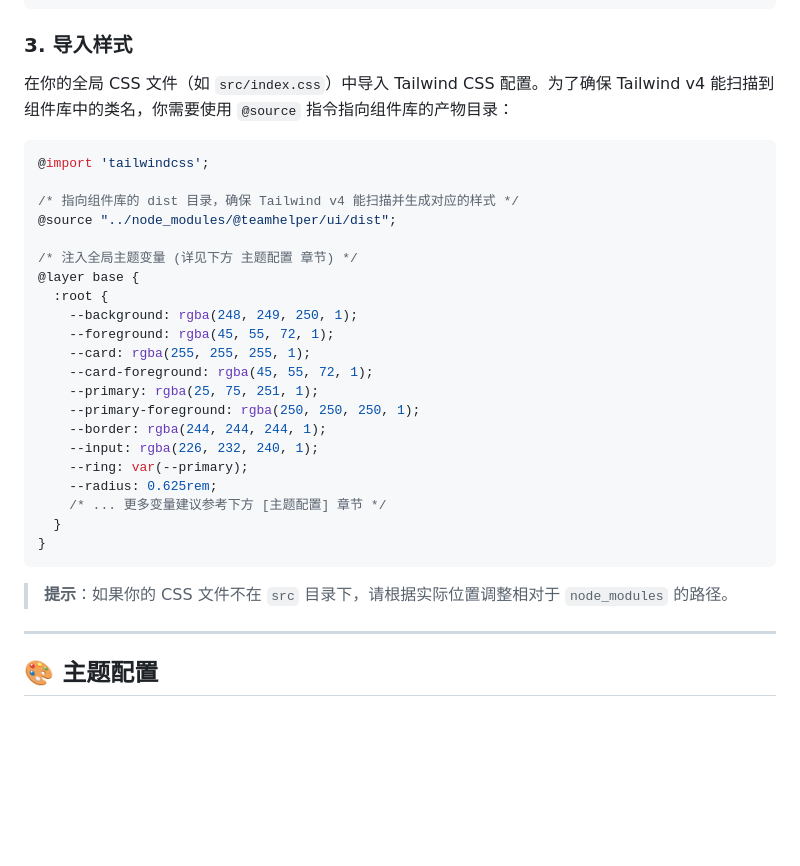
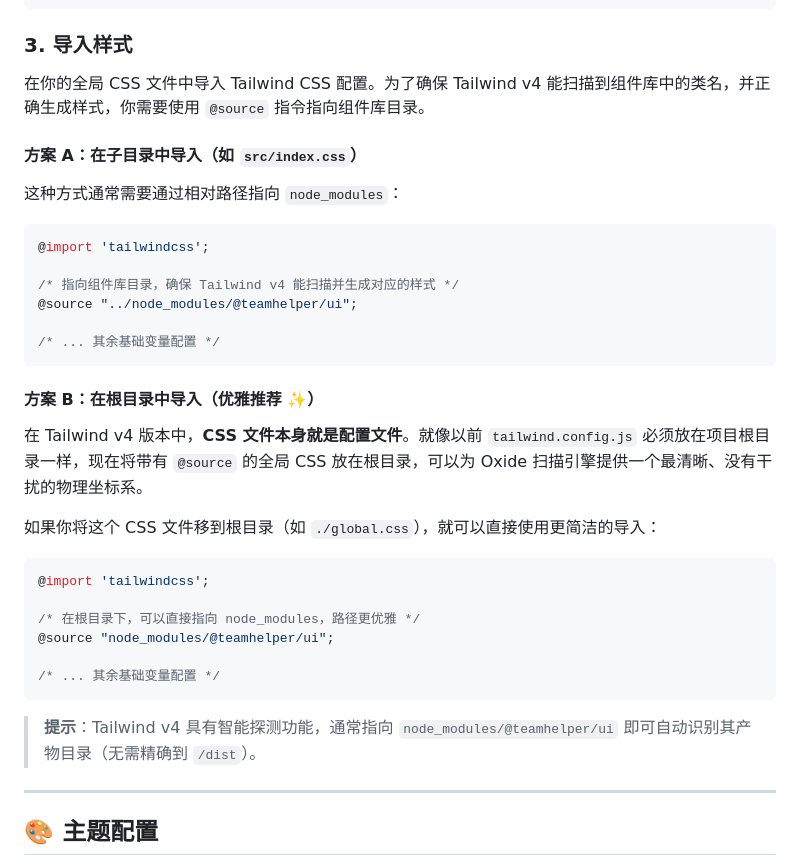
Before and after one commit to ngwszsd/teamhelper-ui, a Markdown page: README.md, the part around the change. GitHub-like rendering; blank space fills up the shorter version.

Commit message:
docs: 修复文档

````diff
--- a/README.md
+++ b/README.md
@@ -88,33 +88,37 @@ function App() {
 
 ### 3. 导入样式
 
-在你的全局 CSS 文件（如 `src/index.css`）中导入 Tailwind CSS 配置。为了确保 Tailwind v4 能扫描到组件库中的类名，你需要使用 `@source` 指令指向组件库的产物目录：
+在你的全局 CSS 文件中导入 Tailwind CSS 配置。为了确保 Tailwind v4 能扫描到组件库中的类名，并正确生成样式，你需要使用 `@source` 指令指向组件库目录。
+
+#### 方案 A：在子目录中导入（如 `src/index.css`）
+
+这种方式通常需要通过相对路径指向 `node_modules`：
 
 ```css
 @import 'tailwindcss';
 
-/* 指向组件库的 dist 目录，确保 Tailwind v4 能扫描并生成对应的样式 */
-@source "../node_modules/@teamhelper/ui/dist";
+/* 指向组件库目录，确保 Tailwind v4 能扫描并生成对应的样式 */
+@source "../node_modules/@teamhelper/ui";
 
-/* 注入全局主题变量 (详见下方 主题配置 章节) */
-@layer base {
-  :root {
-    --background: rgba(248, 249, 250, 1);
-    --foreground: rgba(45, 55, 72, 1);
-    --card: rgba(255, 255, 255, 1);
-    --card-foreground: rgba(45, 55, 72, 1);
-    --primary: rgba(25, 75, 251, 1);
-    --primary-foreground: rgba(250, 250, 250, 1);
-    --border: rgba(244, 244, 244, 1);
-    --input: rgba(226, 232, 240, 1);
-    --ring: var(--primary);
-    --radius: 0.625rem;
-    /* ... 更多变量建议参考下方 [主题配置] 章节 */
-  }
-}
+/* ... 其余基础变量配置 */
 ```
 
-> **提示**：如果你的 CSS 文件不在 `src` 目录下，请根据实际位置调整相对于 `node_modules` 的路径。
+#### 方案 B：在根目录中导入（优雅推荐 ✨）
+
+在 Tailwind v4 版本中，**CSS 文件本身就是配置文件**。就像以前 `tailwind.config.js` 必须放在项目根目录一样，现在将带有 `@source` 的全局 CSS 放在根目录，可以为 Oxide 扫描引擎提供一个最清晰、没有干扰的物理坐标系。
+
+如果你将这个 CSS 文件移到根目录（如 `./global.css`），就可以直接使用更简洁的导入：
+
+```css
+@import 'tailwindcss';
+
+/* 在根目录下，可以直接指向 node_modules，路径更优雅 */
+@source "node_modules/@teamhelper/ui";
+
+/* ... 其余基础变量配置 */
+```
+
+> **提示**：Tailwind v4 具有智能探测功能，通常指向 `node_modules/@teamhelper/ui` 即可自动识别其产物目录（无需精确到 `/dist`）。
 
 ---
 
````
